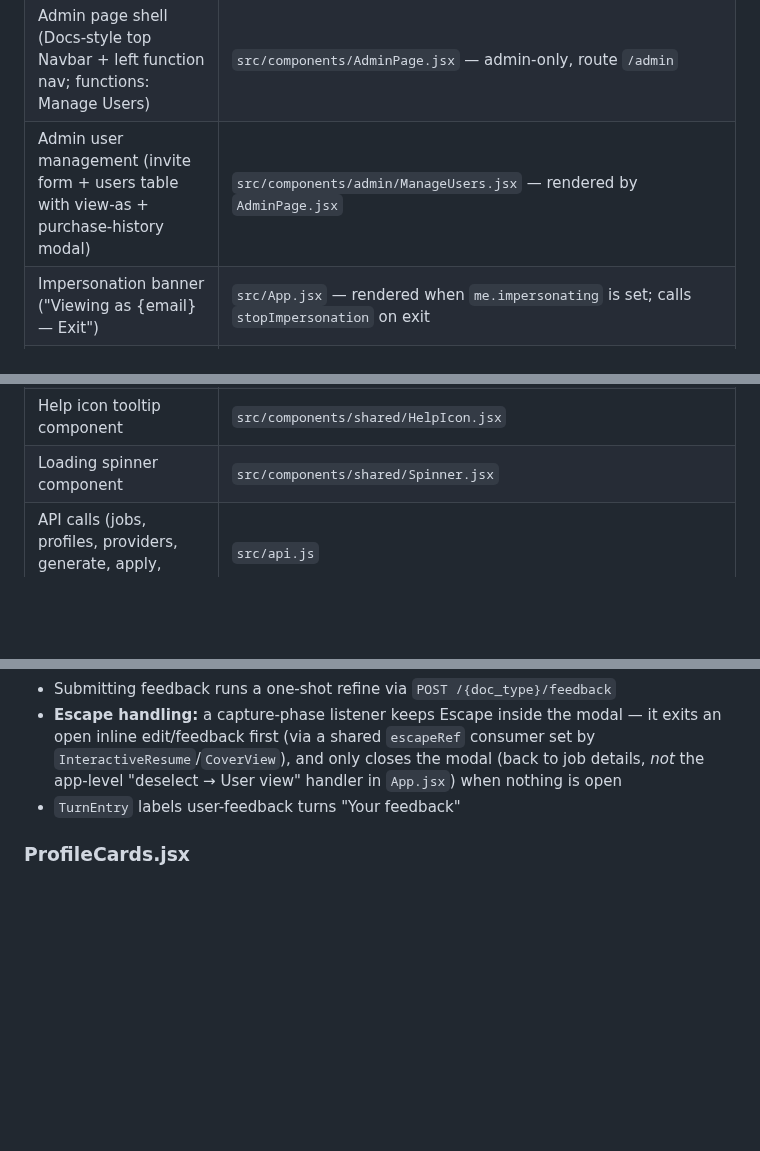
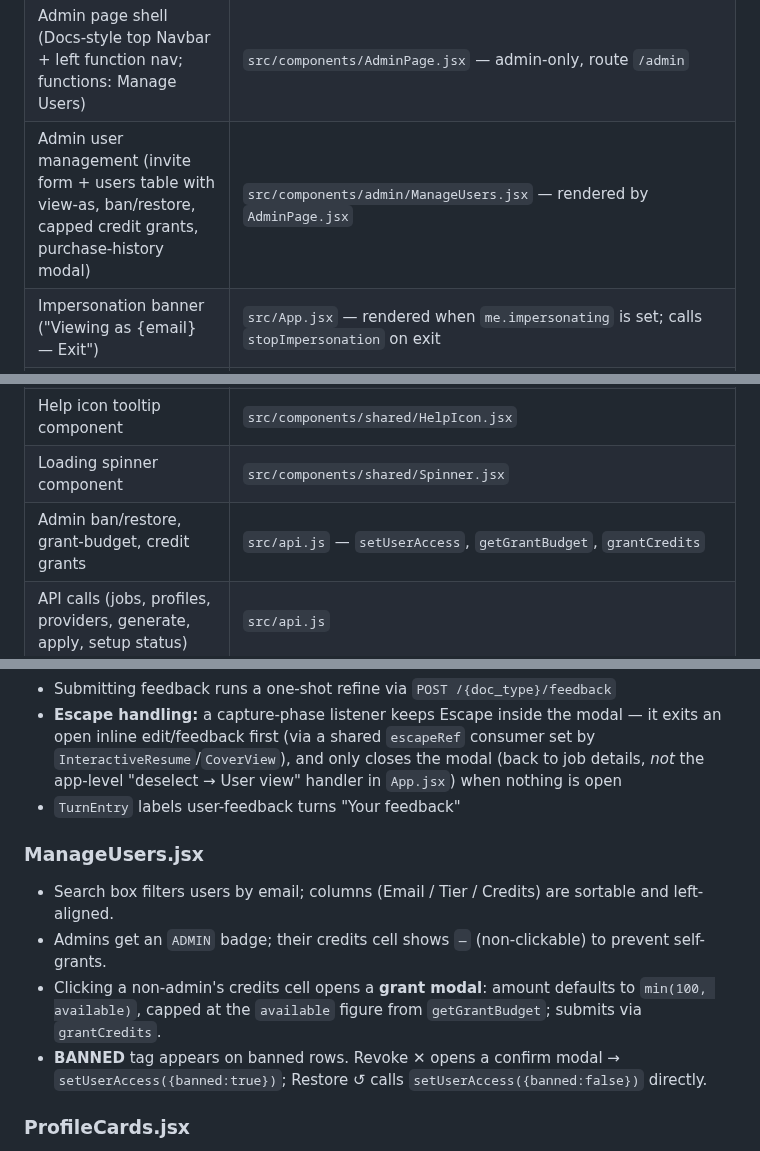
Before and after one commit to thebarlow/AutoApply, a Markdown page: react-dashboard/CONTEXT.md, 3 parts joined by grey strips. GitHub-like rendering; blank space fills up the shorter version.

```diff
--- a/react-dashboard/CONTEXT.md
+++ b/react-dashboard/CONTEXT.md
@@ -40,7 +40,7 @@ Two-panel layout split 3:2 in a 5-column grid:
 | LLM config (provider type, model, API key) | `src/components/widgets/ProfileDetail.jsx` — LLM Config accordion |
 | Default prompt text / prompt reset values | `src/components/widgets/ProfileDetail.jsx` — `DEFAULT_PROMPTS` object |
 | Admin page shell (Docs-style top Navbar + left function nav; functions: Manage Users) | `src/components/AdminPage.jsx` — admin-only, route `/admin` |
-| Admin user management (invite form + users table with view-as + purchase-history modal) | `src/components/admin/ManageUsers.jsx` — rendered by `AdminPage.jsx` |
+| Admin user management (invite form + users table with view-as, ban/restore, capped credit grants, purchase-history modal) | `src/components/admin/ManageUsers.jsx` — rendered by `AdminPage.jsx` |
 | Impersonation banner ("Viewing as {email} — Exit") | `src/App.jsx` — rendered when `me.impersonating` is set; calls `stopImpersonation` on exit |
 | First-run onboarding modal (single resume-upload step) | `src/components/Onboarding/Wizard.jsx` |
 | Onboarding resume upload/parse step | `src/components/Onboarding/StepResume.jsx` |
@@ -50,6 +50,7 @@ Two-panel layout split 3:2 in a 5-column grid:
 | Form validation helpers (provider, prompt) | `src/validation.js` |
 | Help icon tooltip component | `src/components/shared/HelpIcon.jsx` |
 | Loading spinner component | `src/components/shared/Spinner.jsx` |
+| Admin ban/restore, grant-budget, credit grants | `src/api.js` — `setUserAccess`, `getGrantBudget`, `grantCredits` |
 | API calls (jobs, profiles, providers, generate, apply, setup status) | `src/api.js` |
 | Structured document fetch/save | `src/api.js` — `getDocument` / `putDocument` (replaced `putDocumentMarkdown`) |
 | Global state (jobs list, selected job, processing keys, active tab) | `src/App.jsx` |
@@ -83,6 +84,13 @@ Two-panel layout split 3:2 in a 5-column grid:
 - Submitting feedback runs a one-shot refine via `POST /{doc_type}/feedback`
 - **Escape handling:** a capture-phase listener keeps Escape inside the modal — it exits an open inline edit/feedback first (via a shared `escapeRef` consumer set by `InteractiveResume`/`CoverView`), and only closes the modal (back to job details, *not* the app-level "deselect → User view" handler in `App.jsx`) when nothing is open
 - `TurnEntry` labels user-feedback turns "Your feedback"
+
+### ManageUsers.jsx
+
+- Search box filters users by email; columns (Email / Tier / Credits) are sortable and left-aligned.
+- Admins get an `ADMIN` badge; their credits cell shows `—` (non-clickable) to prevent self-grants.
+- Clicking a non-admin's credits cell opens a **grant modal**: amount defaults to `min(100, available)`, capped at the `available` figure from `getGrantBudget`; submits via `grantCredits`.
+- **BANNED** tag appears on banned rows. Revoke ✕ opens a confirm modal → `setUserAccess({banned:true})`; Restore ↺ calls `setUserAccess({banned:false})` directly.
 
 ### ProfileCards.jsx
 - Card grid for selecting and activating profiles
```
Also changed, not shown: db/CONTEXT.md (+1 -1 lines), web/CONTEXT.md (+7 -2 lines).
